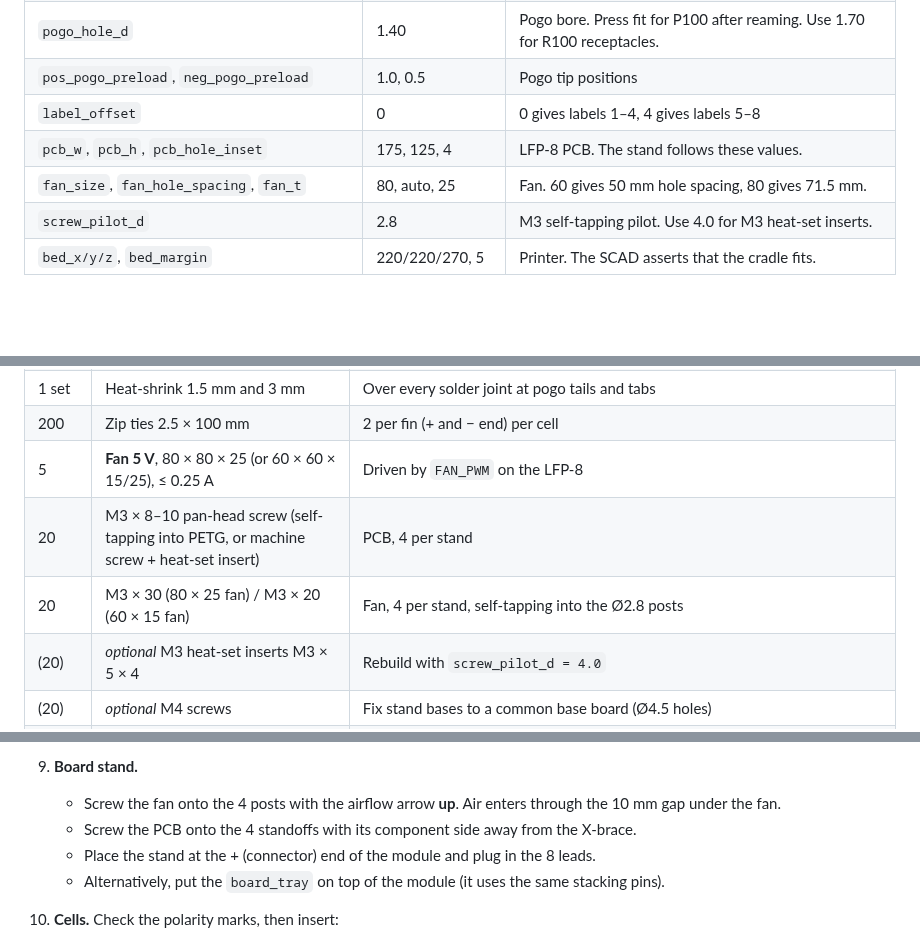
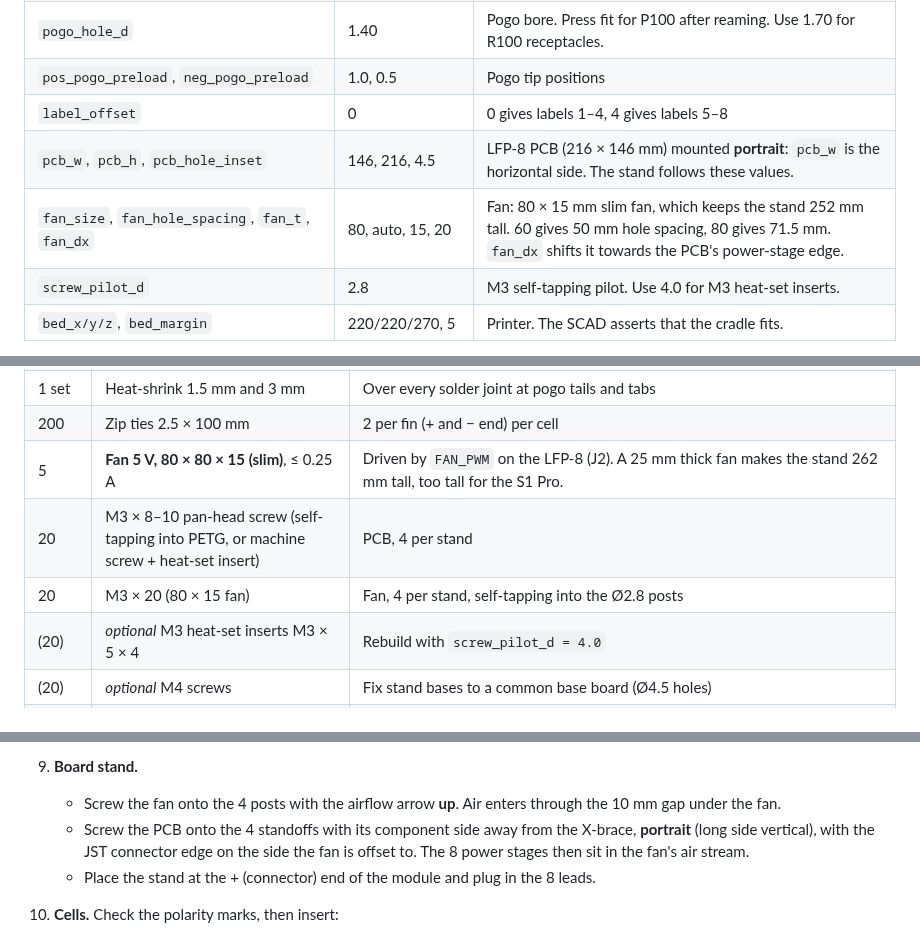
Before and after one commit to maxakash/lfppcb, a Markdown page: mechanical/README.md, 3 parts joined by grey strips. Drawn GitHub-style; blank space fills up the shorter version.

```diff
--- a/mechanical/README.md
+++ b/mechanical/README.md
@@ -109,8 +108,8 @@ and 6.2–6.5 mm full stroke.
 | `pogo_hole_d` | 1.40 | Pogo bore. Press fit for P100 after reaming. Use 1.70 for R100 receptacles. |
 | `pos_pogo_preload`, `neg_pogo_preload` | 1.0, 0.5 | Pogo tip positions |
 | `label_offset` | 0 | 0 gives labels 1–4, 4 gives labels 5–8 |
-| `pcb_w`, `pcb_h`, `pcb_hole_inset` | 175, 125, 4 | LFP-8 PCB. The stand follows these values. |
-| `fan_size`, `fan_hole_spacing`, `fan_t` | 80, auto, 25 | Fan. 60 gives 50 mm hole spacing, 80 gives 71.5 mm. |
+| `pcb_w`, `pcb_h`, `pcb_hole_inset` | 146, 216, 4.5 | LFP-8 PCB (216 × 146 mm) mounted **portrait**: `pcb_w` is the horizontal side. The stand follows these values. |
+| `fan_size`, `fan_hole_spacing`, `fan_t`, `fan_dx` | 80, auto, 15, 20 | Fan: 80 × 15 mm slim fan, which keeps the stand 252 mm tall. 60 gives 50 mm hole spacing, 80 gives 71.5 mm. `fan_dx` shifts it towards the PCB's power-stage edge. |
 | `screw_pilot_d` | 2.8 | M3 self-tapping pilot. Use 4.0 for M3 heat-set inserts. |
 | `bed_x/y/z`, `bed_margin` | 220/220/270, 5 | Printer. The SCAD asserts that the cradle fits. |
 
@@ -132,9 +131,9 @@ Example: `openscad -o stl/board_stand_60mm.stl -D 'part="board_stand"' -D fan_si
 | ~10 m | Hook-up wire 22–24 AWG (silicone) | Extensions / repairs. Force wires 22–24 AWG, sense and NTC 24–28 AWG. |
 | 1 set | Heat-shrink 1.5 mm and 3 mm | Over every solder joint at pogo tails and tabs |
 | 200 | Zip ties 2.5 × 100 mm | 2 per fin (+ and − end) per cell |
-| 5 | **Fan 5 V**, 80 × 80 × 25 (or 60 × 60 × 15/25), ≤ 0.25 A | Driven by `FAN_PWM` on the LFP-8 |
+| 5 | **Fan 5 V, 80 × 80 × 15 (slim)**, ≤ 0.25 A | Driven by `FAN_PWM` on the LFP-8 (J2). A 25 mm thick fan makes the stand 262 mm tall, too tall for the S1 Pro. |
 | 20 | M3 × 8–10 pan-head screw (self-tapping into PETG, or machine screw + heat-set insert) | PCB, 4 per stand |
-| 20 | M3 × 30 (80 × 25 fan) / M3 × 20 (60 × 15 fan) | Fan, 4 per stand, self-tapping into the Ø2.8 posts |
+| 20 | M3 × 20 (80 × 15 fan) | Fan, 4 per stand, self-tapping into the Ø2.8 posts |
 | (20) | *optional* M3 heat-set inserts M3 × 5 × 4 | Rebuild with `screw_pilot_d = 4.0` |
 | (20) | *optional* M4 screws | Fix stand bases to a common base board (Ø4.5 holes) |
 | – | Tools | 1.4 mm drill bit in a pin vise (1.35 mm for a tighter press fit), soldering iron, thin CA glue (optional) |
@@ -219,9 +217,10 @@ ordering.
 9. **Board stand.**
    * Screw the fan onto the 4 posts with the airflow arrow **up**. Air enters through the
      10 mm gap under the fan.
-   * Screw the PCB onto the 4 standoffs with its component side away from the X-brace.
+   * Screw the PCB onto the 4 standoffs with its component side away from the X-brace,
+     **portrait** (long side vertical), with the JST connector edge on the side the fan is
+     offset to. The 8 power stages then sit in the fan's air stream.
    * Place the stand at the + (connector) end of the module and plug in the 8 leads.
-   * Alternatively, put the `board_tray` on top of the module (it uses the same stacking pins).
 10. **Cells.** Check the polarity marks, then insert:
     * Marks: the big **+** on the floor, the tower tops and the raceway is the **connector end**.
       **−** is at the spring end.
```
Also changed, not shown: other parts of mechanical/README.md (+11 -12 lines), README.md (added, +78 -0 lines), docs/DESIGN.md (added, +138 -0 lines), docs/INTERFACE.md (+1 -1 lines), docs/ORDERING_AND_ASSEMBLY.md (added, +104 -0 lines), docs/TEST_REPORT.md (added, +125 -0 lines), mechanical/images/board_stand.png, mechanical/images/module_assembly.png, 11 other files.
